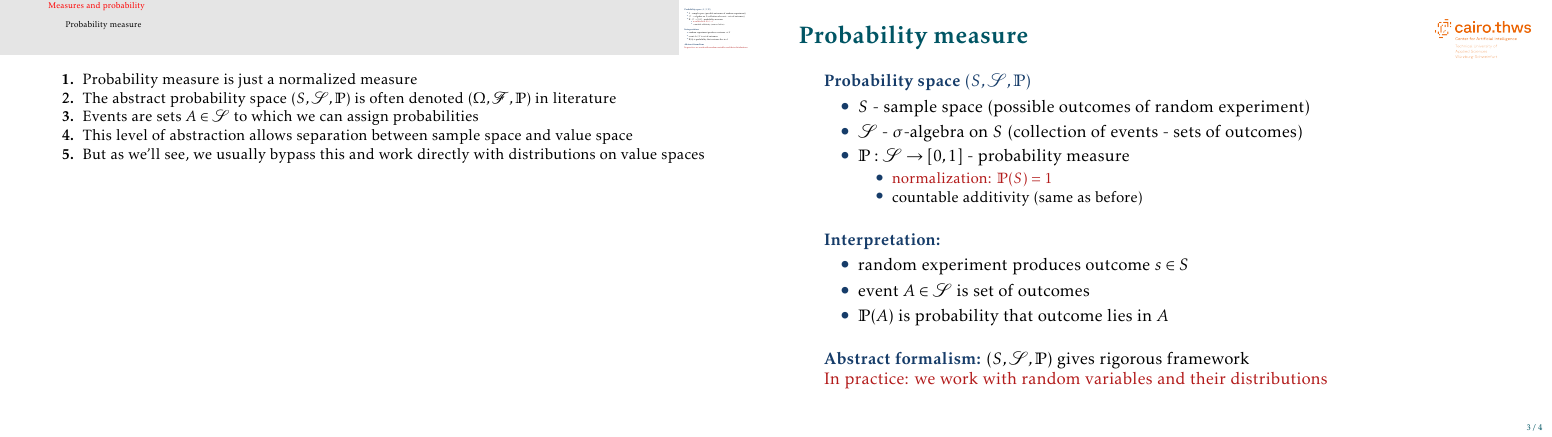
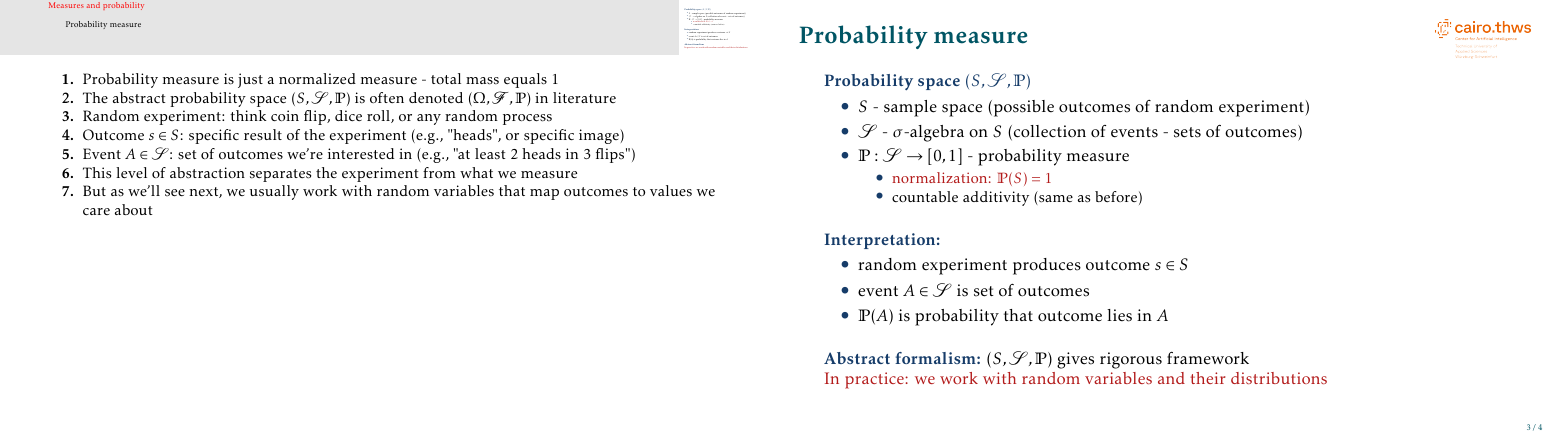
Before and after one commit to mgswiss15/technotes, LaTeX slides (2025_Probability/main.tex, which reads 2025_Probability/foundations.tex): page 4 of 5. Compiled offline with pdfLaTeX.

Commit message:
fix: foundations clean

```diff
--- a/2025_Probability/foundations.tex
+++ b/2025_Probability/foundations.tex
@@ -65,11 +65,13 @@
 
 \note[enumerate]
 {
-\item Probability measure is just a normalized measure
+\item Probability measure is just a normalized measure - total mass equals 1
 \item The abstract probability space $(S, \salg, \mP)$ is often denoted $(\Omega, \mathscr{F}, \mP)$ in literature
-\item Events are sets $A \in \salg$ to which we can assign probabilities
-\item This level of abstraction allows separation between sample space and value space
-\item But as we'll see, we usually bypass this and work directly with distributions on value spaces
+\item Random experiment: think coin flip, dice roll, or any random process
+\item Outcome $s \in S$: specific result of the experiment (e.g., "heads", or specific image)
+\item Event $A \in \salg$: set of outcomes we're interested in (e.g., "at least 2 heads in 3 flips")
+\item This level of abstraction separates the experiment from what we measure
+\item But as we'll see next, we usually work with random variables that map outcomes to values we care about
 }
 
 \begin{frame}{Relationship: measures and probability}
```
